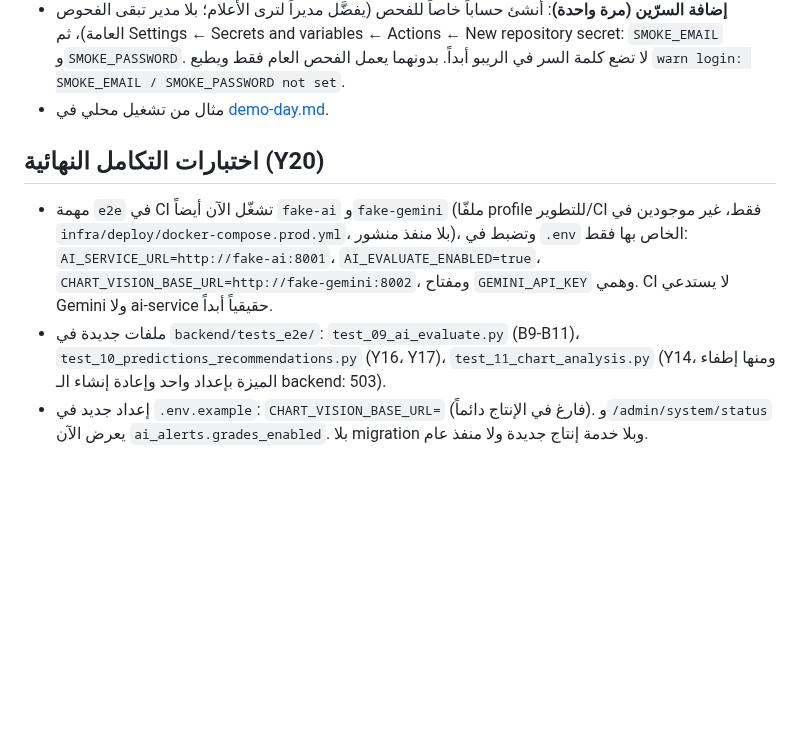
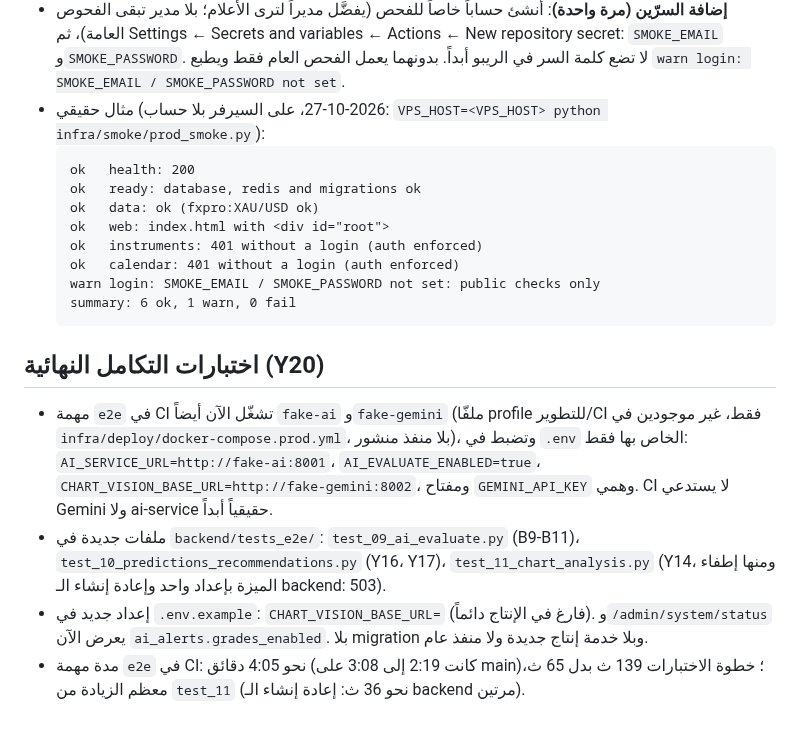
Before and after one commit to yazan-alsamman/ai-trading-analysis-system, a Markdown page: docs/deployment.md, the part around the change. Drawn GitHub-style; blank space fills up the shorter version.

Commit message:
Y20: docs: a real prod-smoke sample and the e2e job duration
Co-Authored-By: Claude Opus 5.5 <noreply@anthropic.com>
Claude-Session: https://claude.ai/code/session_01XGrcqZiDGbNXjvoEKT3DtK

````diff
--- a/docs/deployment.md
+++ b/docs/deployment.md
@@ -390,7 +390,17 @@ workflow يدوي فقط (`.github/workflows/prod-smoke.yml`، لا يعمل ت
 - **إضافة السرّين (مرة واحدة)**: أنشئ حساباً خاصاً للفحص (يفضَّل مديراً لترى الأعلام؛ بلا مدير تبقى الفحوص العامة)، ثم
   Settings ← Secrets and variables ← Actions ← New repository secret: `SMOKE_EMAIL` و`SMOKE_PASSWORD`. لا تضع كلمة السر
   في الريبو أبداً. بدونهما يعمل الفحص العام فقط ويطبع `warn login: SMOKE_EMAIL / SMOKE_PASSWORD not set`.
-- مثال من تشغيل محلي في [demo-day.md](demo-day.md).
+- مثال حقيقي (2026-10-27، على السيرفر بلا حساب: `VPS_HOST=<VPS_HOST> python infra/smoke/prod_smoke.py`):
+  ```
+  ok   health: 200
+  ok   ready: database, redis and migrations ok
+  ok   data: ok (fxpro:XAU/USD ok)
+  ok   web: index.html with <div id="root">
+  ok   instruments: 401 without a login (auth enforced)
+  ok   calendar: 401 without a login (auth enforced)
+  warn login: SMOKE_EMAIL / SMOKE_PASSWORD not set: public checks only
+  summary: 6 ok, 1 warn, 0 fail
+  ```
 
 ## اختبارات التكامل النهائية (Y20)
 - مهمة `e2e` في CI تشغّل الآن أيضاً `fake-ai` و`fake-gemini` (ملفّا profile للتطوير/CI فقط، غير موجودين في
@@ -401,3 +411,5 @@ workflow يدوي فقط (`.github/workflows/prod-smoke.yml`، لا يعمل ت
   (Y16، Y17)، `test_11_chart_analysis.py` (Y14، ومنها إطفاء الميزة بإعداد واحد وإعادة إنشاء الـ backend: 503).
 - إعداد جديد في `.env.example`: `CHART_VISION_BASE_URL=` (فارغ في الإنتاج دائماً). و`/admin/system/status` يعرض الآن
   `ai_alerts.grades_enabled`. بلا migration وبلا خدمة إنتاج جديدة ولا منفذ عام.
+- مدة مهمة `e2e` في CI: نحو 4:05 دقائق (كانت 2:19 إلى 3:08 على main)؛ خطوة الاختبارات 139 ث بدل 65 ث، معظم الزيادة من
+  `test_11` (نحو 36 ث: إعادة إنشاء الـ backend مرتين).
````
